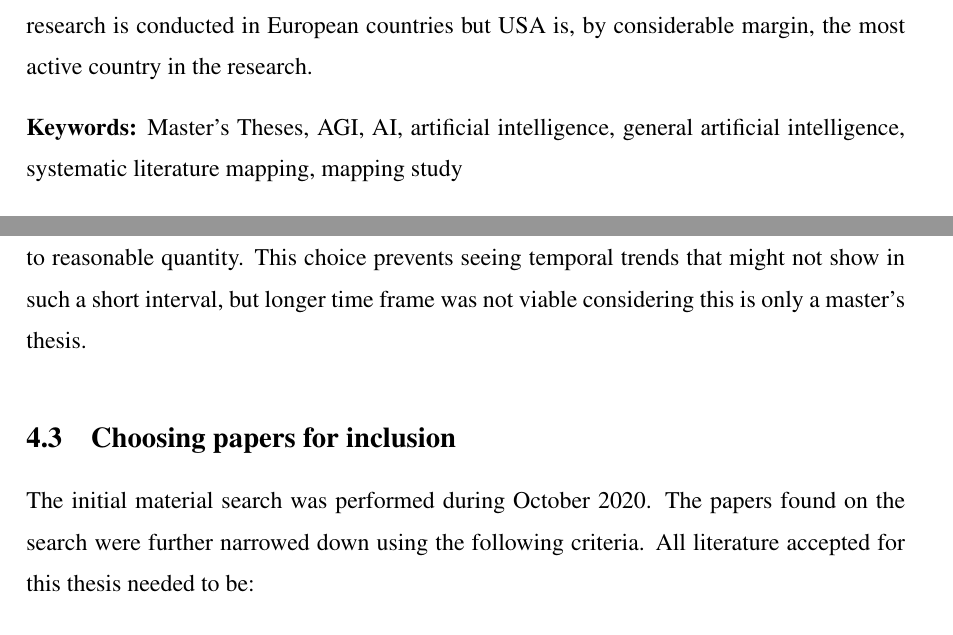
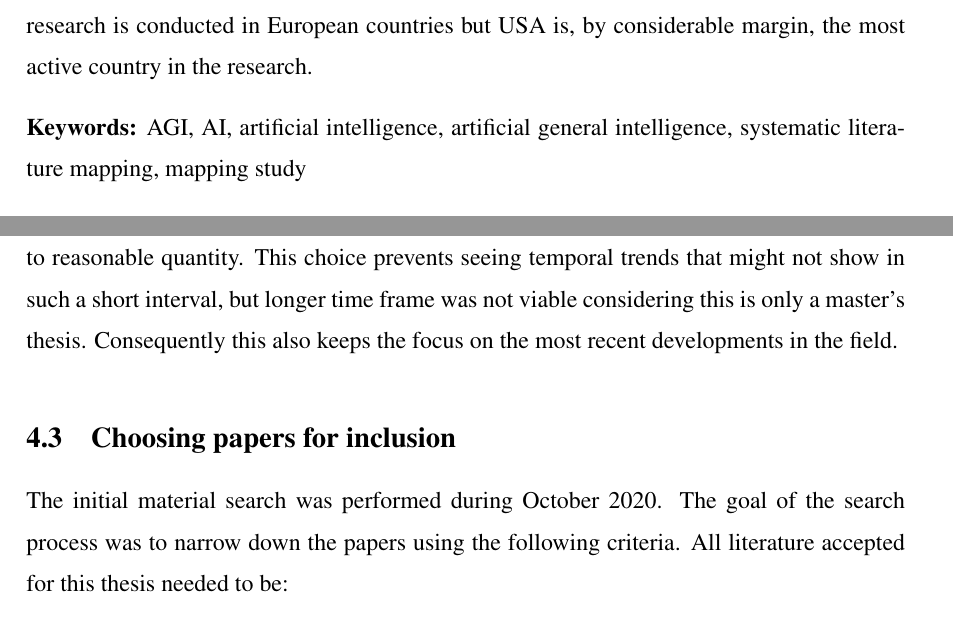
Before and after one commit to Ozame/aigrad, a LaTeX thesis (gradu/thesis_kumpulainen.tex): two parts of pages 2 and 21 of 56, joined at a grey line, cut so that both start at the same text. Compiled offline with pdfLaTeX.

Commit message:
Clarify some parts of the process

```diff
--- a/gradu/thesis_kumpulainen.tex
+++ b/gradu/thesis_kumpulainen.tex
@@ -78,9 +78,8 @@
 \title{Artificial General Intelligence - a systematic mapping study}
 \translatedtitle{Yleinen tekoäly - systemaattinen kirjallisuuskartoitus}
 \studyline{Mathematical Information Technology}
-\avainsanat{%
-  Pro Gradu, tutkielma, tekoäly, yleinen tekoäly, kirjallisuuskartoitus}
-\keywords{Master's Theses, AGI, AI, artificial intelligence, general artificial intelligence, systematic literature mapping, mapping study}
+\avainsanat{tekoäly, yleinen tekoäly, kirjallisuuskartoitus}
+\keywords{AGI, AI, artificial intelligence, artificial general intelligence, systematic literature mapping, mapping study}
 \tiivistelma{%
   Yleisen tekoälyn tutkimuskenttä on viime vuosina kasvattanut kiinnostustaan,
 mutta aihealueen monimutkaisuuden ja jakautuneisuuden vuoksi uusien tutkijoiden
@@ -690,12 +689,13 @@ this helps it yield results even in more general venues.
 The publication interval of the papers was limited to years \textbf{2015-2019}
 to reduce the material to reasonable quantity. This choice prevents seeing
 temporal trends that might not show in such a short interval, but longer time
-frame was not viable considering this is only a master's thesis.
+frame was not viable considering this is only a master's thesis. Consequently
+this also keeps the focus on the most recent developments in the field.
 
 \section{Choosing papers for inclusion}
 
-The initial material search was performed during October 2020. The papers found
-on the search were further narrowed down using the following criteria. All
+The initial material search was performed during October 2020. The goal of the
+search process was to narrow down the papers using the following criteria. All
 literature accepted for this thesis needed to be:
 
 \begin{itemize}
```
Also changed, not shown: gradu/thesis_kumpulainen.pdf.
